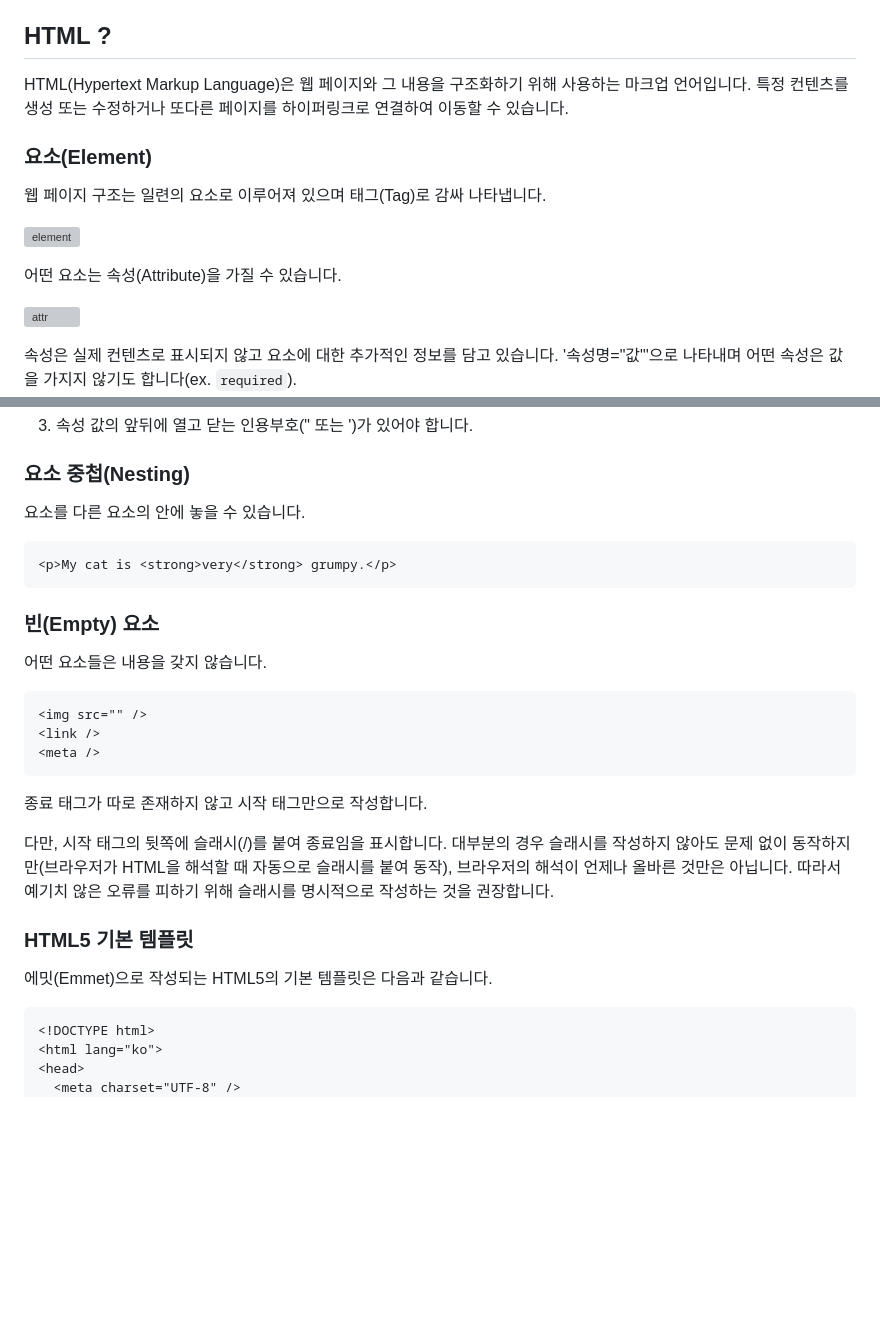
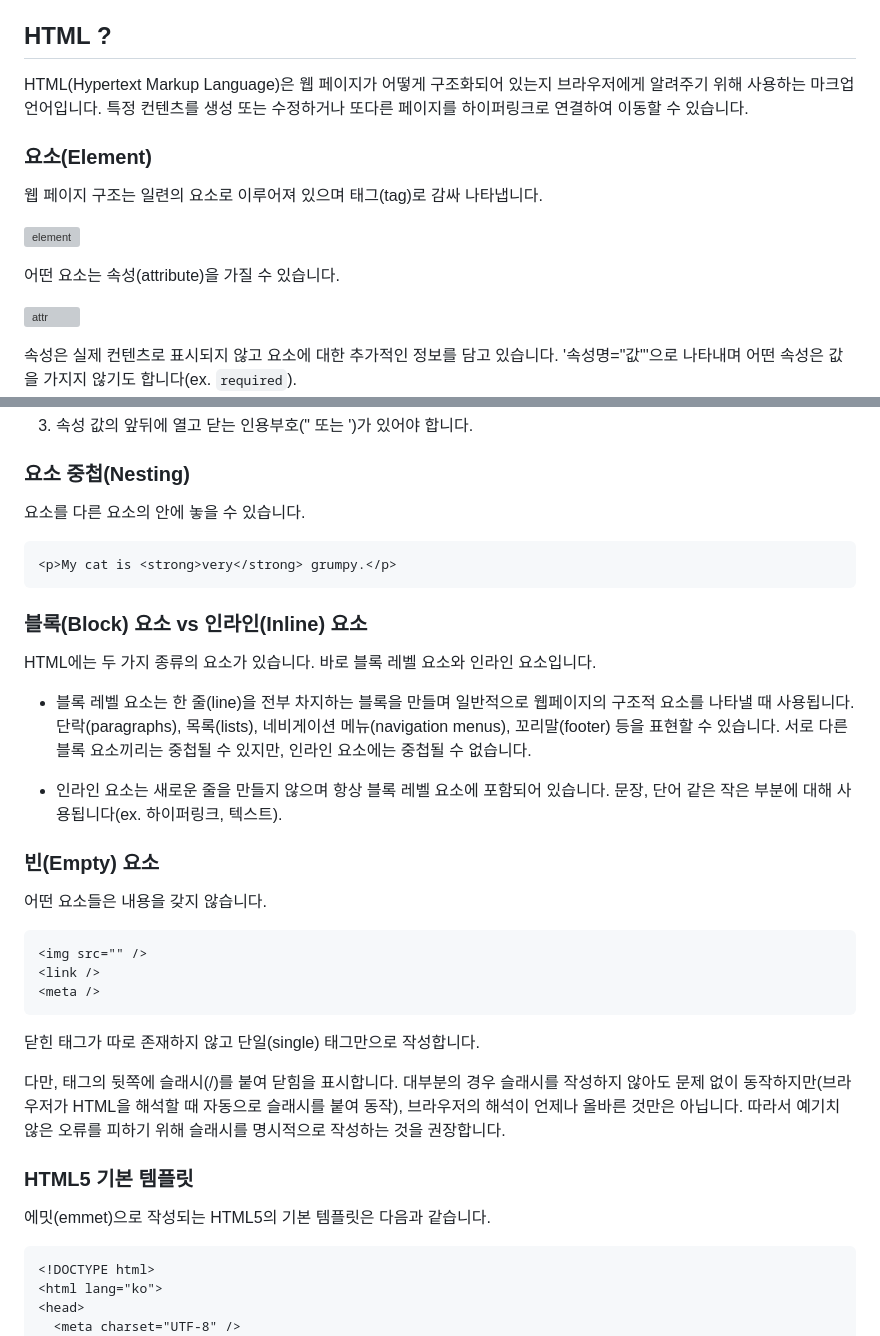
Before and after one commit to hgyeolc/html-tutorial, a Markdown page: README.md, 2 parts joined by grey strips. Drawn GitHub-style; blank space fills up the shorter version; grey boxes are pictures that could not be loaded.

Commit message:
docs: block, inline 요소 학습

````diff
--- a/README.md
+++ b/README.md
@@ -5,14 +5,14 @@ HTML에 대해 학습 및 실습한 내용을 적습니다. MDN 사이트의 HTM
 - https://developer.mozilla.org/ko/
 
 ## HTML ?
-HTML(Hypertext Markup Language)은 웹 페이지와 그 내용을 구조화하기 위해 사용하는 마크업 언어입니다. 특정 컨텐츠를 생성 또는 수정하거나 또다른 페이지를 하이퍼링크로 연결하여 이동할 수 있습니다.
+HTML(Hypertext Markup Language)은 웹 페이지가 어떻게 구조화되어 있는지 브라우저에게 알려주기 위해 사용하는 마크업 언어입니다. 특정 컨텐츠를 생성 또는 수정하거나 또다른 페이지를 하이퍼링크로 연결하여 이동할 수 있습니다.
 
 ### 요소(Element)
-웹 페이지 구조는 일련의 요소로 이루어져 있으며 태그(Tag)로 감싸 나타냅니다.
+웹 페이지 구조는 일련의 요소로 이루어져 있으며 태그(tag)로 감싸 나타냅니다.
 
 ![element](https://developer.mozilla.org/ko/docs/Learn/Getting_started_with_the_web/HTML_basics/grumpy-cat-small.png)
 
-어떤 요소는 속성(Attribute)을 가질 수 있습니다.
+어떤 요소는 속성(attribute)을 가질 수 있습니다.
 
 ![attr](https://developer.mozilla.org/ko/docs/Learn/Getting_started_with_the_web/HTML_basics/grumpy-cat-attribute-small.png)
 
@@ -33,6 +33,13 @@ HTML(Hypertext Markup Language)은 웹 페이지와 그 내용을 구조화하
 <p>My cat is <strong>very</strong> grumpy.</p>
 ```
 
+### 블록(Block) 요소 vs 인라인(Inline) 요소
+HTML에는 두 가지 종류의 요소가 있습니다. 바로 블록 레벨 요소와 인라인 요소입니다.
+
+- 블록 레벨 요소는 한 줄(line)을 전부 차지하는 블록을 만들며 일반적으로 웹페이지의 구조적 요소를 나타낼 때 사용됩니다. 단락(paragraphs), 목록(lists), 네비게이션 메뉴(navigation menus), 꼬리말(footer) 등을 표현할 수 있습니다. 서로 다른 블록 요소끼리는 중첩될 수 있지만, 인라인 요소에는 중첩될 수 없습니다.
+
+- 인라인 요소는 새로운 줄을 만들지 않으며 항상 블록 레벨 요소에 포함되어 있습니다. 문장, 단어 같은 작은 부분에 대해 사용됩니다(ex. 하이퍼링크, 텍스트).
+
 ### 빈(Empty) 요소
 어떤 요소들은 내용을 갖지 않습니다.
 
@@ -42,12 +49,12 @@ HTML(Hypertext Markup Language)은 웹 페이지와 그 내용을 구조화하
 <meta />
 ```
 
-종료 태그가 따로 존재하지 않고 시작 태그만으로 작성합니다.
+닫힌 태그가 따로 존재하지 않고 단일(single) 태그만으로 작성합니다.
 
-다만, 시작 태그의 뒷쪽에 슬래시(/)를 붙여 종료임을 표시합니다. 대부분의 경우 슬래시를 작성하지 않아도 문제 없이 동작하지만(브라우저가 HTML을 해석할 때 자동으로 슬래시를 붙여 동작), 브라우저의 해석이 언제나 올바른 것만은 아닙니다. 따라서 예기치 않은 오류를 피하기 위해 슬래시를 명시적으로 작성하는 것을 권장합니다.
+다만, 태그의 뒷쪽에 슬래시(/)를 붙여 닫힘을 표시합니다. 대부분의 경우 슬래시를 작성하지 않아도 문제 없이 동작하지만(브라우저가 HTML을 해석할 때 자동으로 슬래시를 붙여 동작), 브라우저의 해석이 언제나 올바른 것만은 아닙니다. 따라서 예기치 않은 오류를 피하기 위해 슬래시를 명시적으로 작성하는 것을 권장합니다.
 
 ### HTML5 기본 템플릿
-에밋(Emmet)으로 작성되는 HTML5의 기본 템플릿은 다음과 같습니다.
+에밋(emmet)으로 작성되는 HTML5의 기본 템플릿은 다음과 같습니다.
 
 ```html
 <!DOCTYPE html>
````
